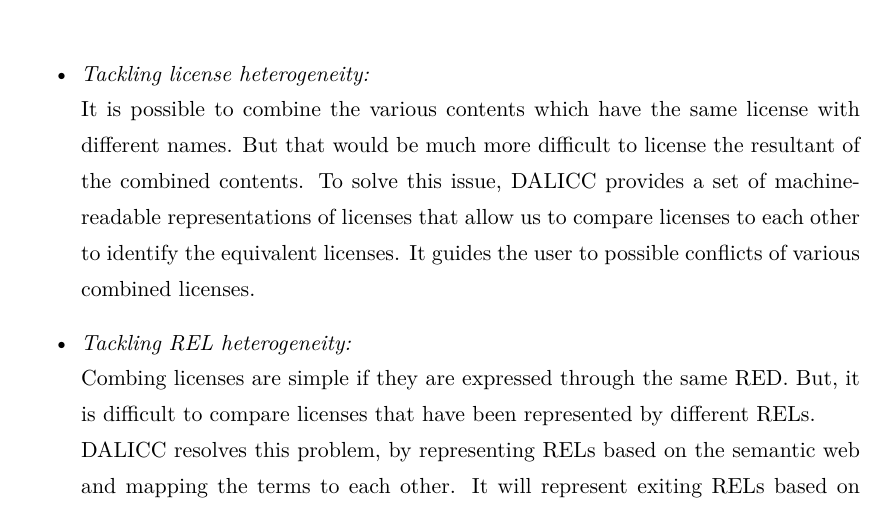
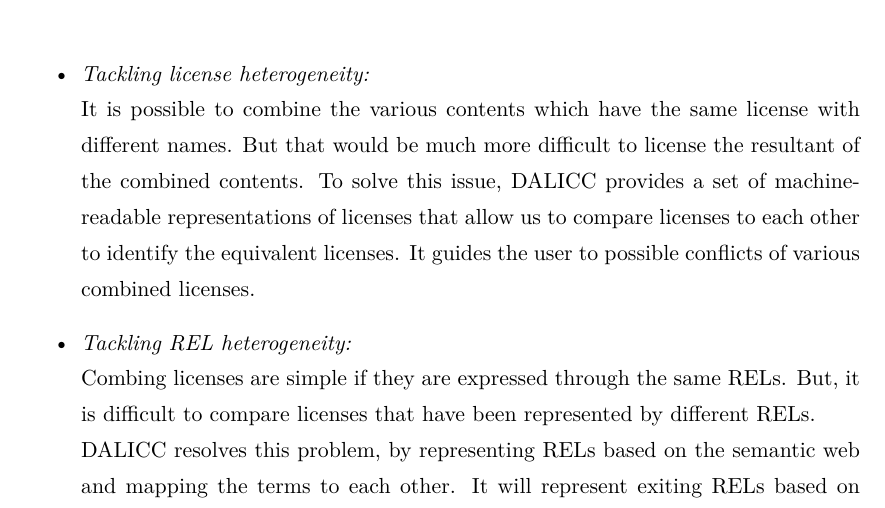
Before and after one commit to zahrajoonjafari/MasterThesis, a LaTeX thesis (MasterThesis/Smart_Contract.tex, which reads MasterThesis/chapter3.tex): part of page 32 of 68, cut so that both start at the same text. Compiled offline with pdfLaTeX.

Commit message:
Update chapter3.tex

```diff
--- a/MasterThesis/chapter3.tex
+++ b/MasterThesis/chapter3.tex
@@ -7,7 +7,7 @@
 	\item \textit{Tackling license heterogeneity:} \\
 	It is possible to combine the various contents which have the same license with different names. But that would be much more difficult to license the resultant of the combined contents. To solve this issue, DALICC provides a set of machine-readable representations of licenses that allow us to compare licenses to each other to identify the equivalent licenses. It guides the user to possible conflicts of various combined licenses.
 	\item \textit{Tackling REL heterogeneity:} \\
-	Combing licenses are simple if they are expressed through the same RED. But, it is difficult to compare licenses that have been represented by different RELs.\\
+	Combing licenses are simple if they are expressed through the same RELs. But, it is difficult to compare licenses that have been represented by different RELs.\\
 	DALICC resolves this problem, by representing RELs based on the semantic web and mapping the terms to each other. It will represent exiting RELs based on  W3C-approved standards, thus allowing mapping between various RELs to be created.
 	\item \textit{Compatibility check, conflict detection and neutrality of the rules:} \\
 	It is difficult to be sure if the meaning of the different terms in semantics is aligned. These problems result from indicating the classes, instances, and properties which can not be handled just by mapping.\\
```
